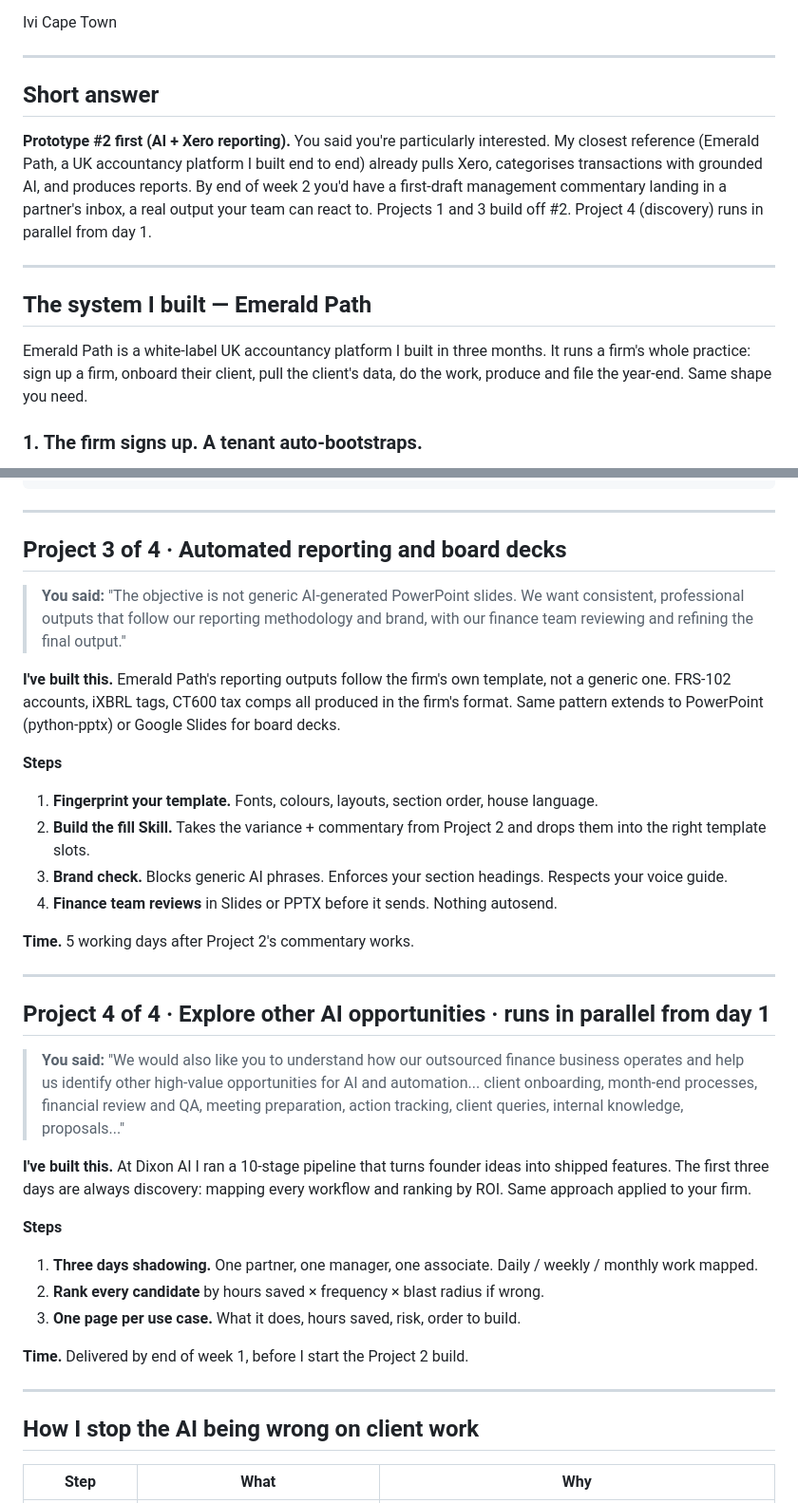
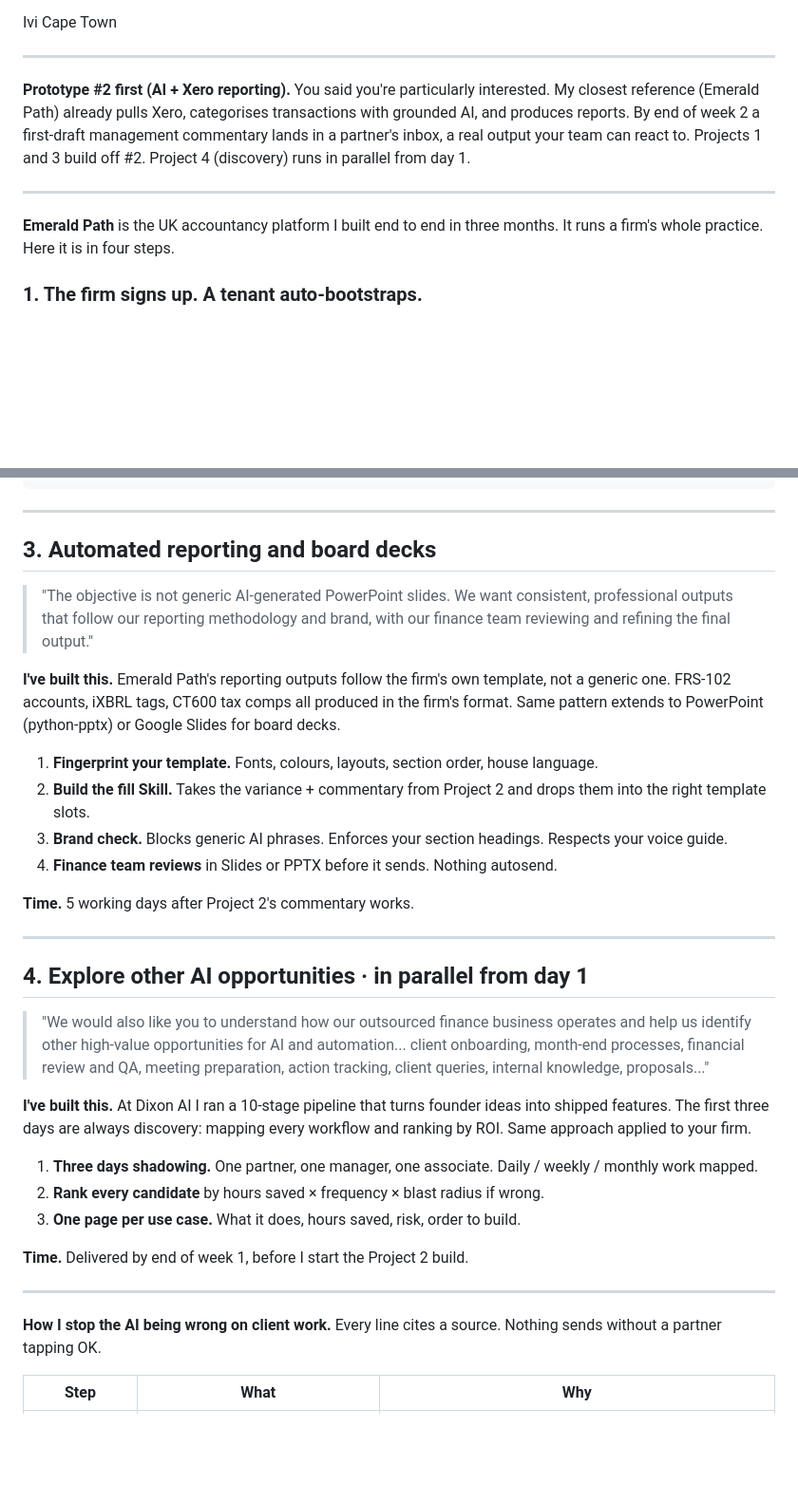
Before and after one commit to IviweMalotana/ivi, a Markdown page: docs/uk-accountancy-claude.md, 2 parts joined by grey strips. Shown at 95% size. GitHub-like rendering; blank space fills up the shorter version.

```diff
--- a/docs/uk-accountancy-claude.md
+++ b/docs/uk-accountancy-claude.md
@@ -28,15 +24,11 @@ Cape Town
 
 ---
 
-## Short answer
-
-**Prototype #2 first (AI + Xero reporting).** You said you're particularly interested. My closest reference (Emerald Path, a UK accountancy platform I built end to end) already pulls Xero, categorises transactions with grounded AI, and produces reports. By end of week 2 you'd have a first-draft management commentary landing in a partner's inbox, a real output your team can react to. Projects 1 and 3 build off #2. Project 4 (discovery) runs in parallel from day 1.
+**Prototype #2 first (AI + Xero reporting).** You said you're particularly interested. My closest reference (Emerald Path) already pulls Xero, categorises transactions with grounded AI, and produces reports. By end of week 2 a first-draft management commentary lands in a partner's inbox, a real output your team can react to. Projects 1 and 3 build off #2. Project 4 (discovery) runs in parallel from day 1.
 
 ---
 
-## The system I built — Emerald Path
-
-Emerald Path is a white-label UK accountancy platform I built in three months. It runs a firm's whole practice: sign up a firm, onboard their client, pull the client's data, do the work, produce and file the year-end. Same shape you need.
+**Emerald Path** is the UK accountancy platform I built end to end in three months. It runs a firm's whole practice. Here it is in four steps.
 
 ### 1. The firm signs up. A tenant auto-bootstraps.
 
@@ -165,13 +149,11 @@ Never make up a number.
 
 ---
 
-## Project 3 of 4 · Automated reporting and board decks
+## 3. Automated reporting and board decks
 
-> **You said:** "The objective is not generic AI-generated PowerPoint slides. We want consistent, professional outputs that follow our reporting methodology and brand, with our finance team reviewing and refining the final output."
+> "The objective is not generic AI-generated PowerPoint slides. We want consistent, professional outputs that follow our reporting methodology and brand, with our finance team reviewing and refining the final output."
 
 **I've built this.** Emerald Path's reporting outputs follow the firm's own template, not a generic one. FRS-102 accounts, iXBRL tags, CT600 tax comps all produced in the firm's format. Same pattern extends to PowerPoint (python-pptx) or Google Slides for board decks.
-
-**Steps**
 
 1. **Fingerprint your template.** Fonts, colours, layouts, section order, house language.
 2. **Build the fill Skill.** Takes the variance + commentary from Project 2 and drops them into the right template slots.
@@ -182,13 +164,11 @@ Never make up a number.
 
 ---
 
-## Project 4 of 4 · Explore other AI opportunities · runs in parallel from day 1
+## 4. Explore other AI opportunities · in parallel from day 1
 
-> **You said:** "We would also like you to understand how our outsourced finance business operates and help us identify other high-value opportunities for AI and automation... client onboarding, month-end processes, financial review and QA, meeting preparation, action tracking, client queries, internal knowledge, proposals..."
+> "We would also like you to understand how our outsourced finance business operates and help us identify other high-value opportunities for AI and automation... client onboarding, month-end processes, financial review and QA, meeting preparation, action tracking, client queries, internal knowledge, proposals..."
 
 **I've built this.** At Dixon AI I ran a 10-stage pipeline that turns founder ideas into shipped features. The first three days are always discovery: mapping every workflow and ranking by ROI. Same approach applied to your firm.
-
-**Steps**
 
 1. **Three days shadowing.** One partner, one manager, one associate. Daily / weekly / monthly work mapped.
 2. **Rank every candidate** by hours saved × frequency × blast radius if wrong.
@@ -198,7 +178,7 @@ Never make up a number.
 
 ---
 
-## How I stop the AI being wrong on client work
+**How I stop the AI being wrong on client work.** Every line cites a source. Nothing sends without a partner tapping OK.
 
 | Step | What | Why |
 |---|---|---|
```
Also changed, not shown: other parts of docs/uk-accountancy-claude.md (+9 -21 lines).
